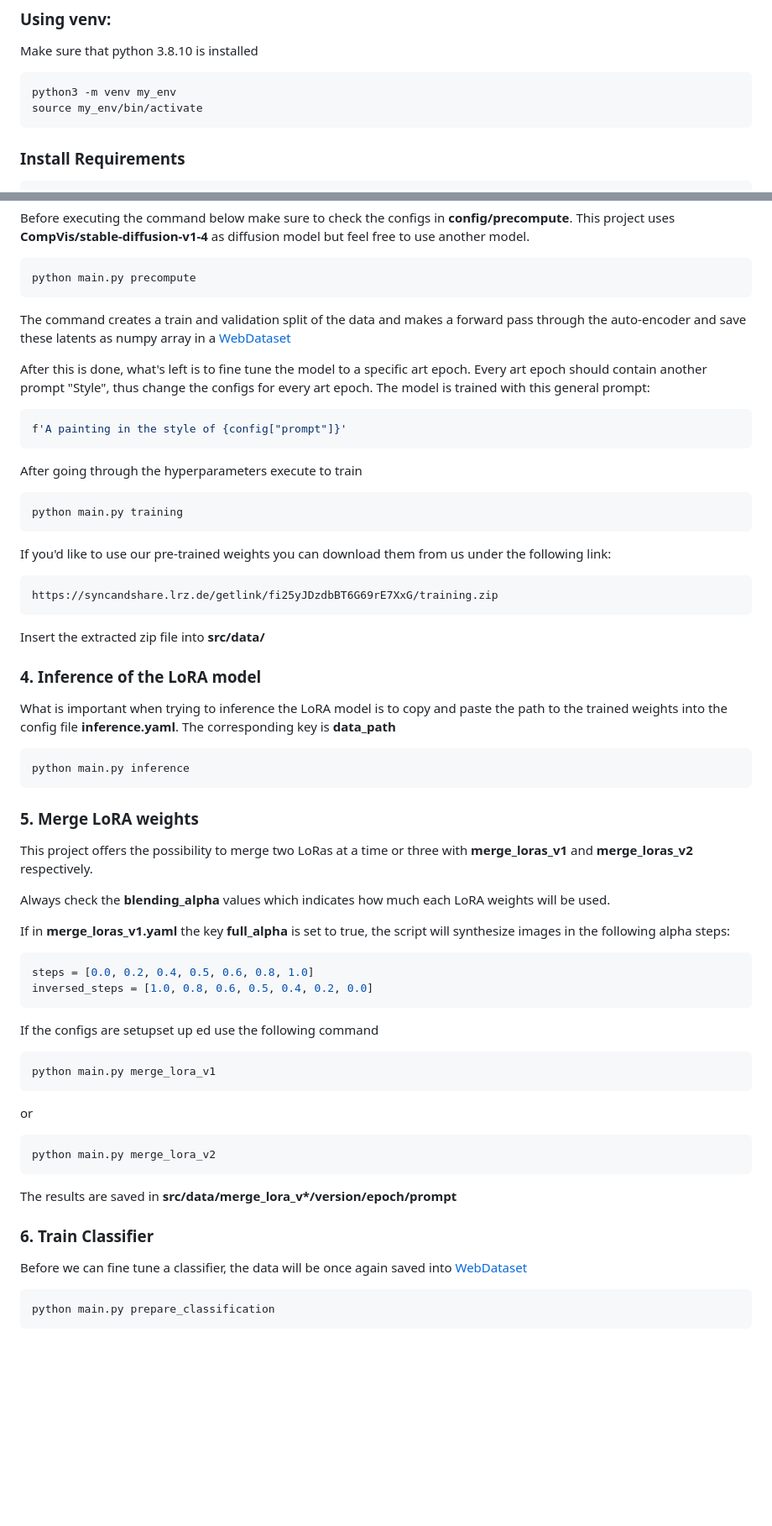
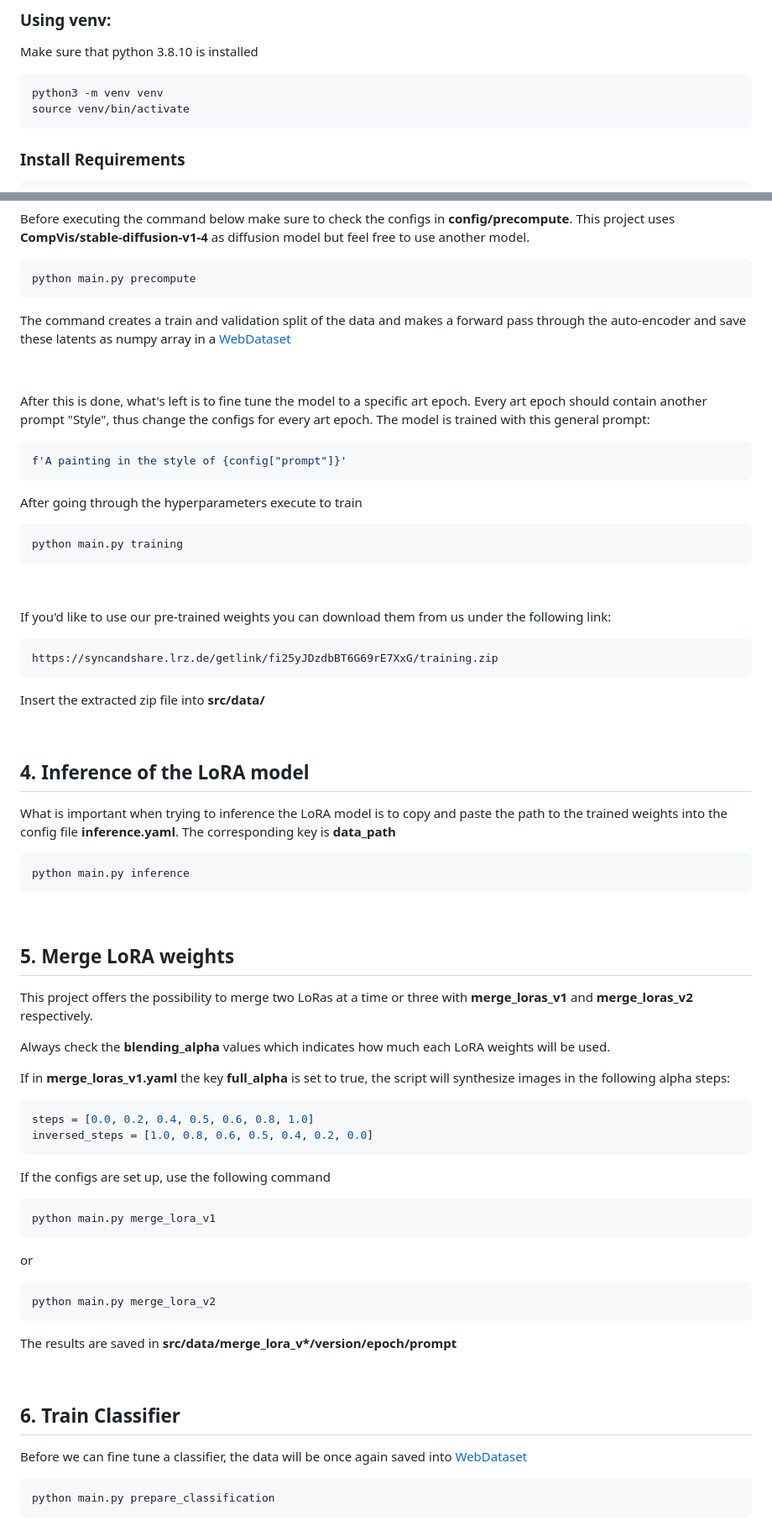
Before and after one commit to blackSwan566/Mixing-Loras-to-interpolate-art-styles-across-history, a Markdown page: README.md, 2 parts joined by grey strips. Shown at 84% size. Rendered like a GitHub page; blank space fills up the shorter version.

````diff
--- a/README.md
+++ b/README.md
@@ -19,8 +19,8 @@ conda activate my_env
 ### Using venv:
 Make sure that python 3.8.10 is installed
 ```bash
-python3 -m venv my_env
-source my_env/bin/activate
+python3 -m venv venv
+source venv/bin/activate
 ```
 
 ### Install Requirements
@@ -43,6 +43,8 @@ python main.py precompute
 ```
 The command creates a train and validation split of the data and makes a forward pass through the auto-encoder and save these latents as numpy array in a [WebDataset](https://github.com/webdataset/webdataset)
 
+&nbsp;
+
 After this is done, what's left is to fine tune the model to a specific art epoch. Every art epoch should contain another prompt "Style", thus change the configs for every art epoch. The model is trained with this general prompt:
 ```bash
 f'A painting in the style of {config["prompt"]}'
@@ -52,18 +54,23 @@ After going through the hyperparameters execute to train
 ```bash
 python main.py training
 ```
+&nbsp;
+
 If you'd like to use our pre-trained weights you can download them from us under the following link:
 ```bash
 https://syncandshare.lrz.de/getlink/fi25yJDzdbBT6G69rE7XxG/training.zip
 ```
 Insert the extracted zip file into **src/data/**
-### 4. Inference of the LoRA model
+
+&nbsp;
+
+## 4. Inference of the LoRA model
 What is important when trying to inference the LoRA model is to copy and paste the path to the trained weights into the config file **inference.yaml**. The corresponding key is **data_path**
 ```bash
 python main.py inference
 ```
-
-### 5. Merge LoRA weights
+&nbsp;
+## 5. Merge LoRA weights
 This project offers the possibility to merge two LoRas at a time or three with **merge_loras_v1** and **merge_loras_v2** respectively.
 
 Always check the **blending_alpha** values which indicates how much each LoRA weights will be used.
@@ -74,7 +81,7 @@ steps = [0.0, 0.2, 0.4, 0.5, 0.6, 0.8, 1.0]
 inversed_steps = [1.0, 0.8, 0.6, 0.5, 0.4, 0.2, 0.0]
 ```
 
-If the configs are setupset up ed use the following command
+If the configs are set up, use the following command
 ```bash
 python main.py merge_lora_v1
 ```
@@ -85,7 +92,9 @@ python main.py merge_lora_v2
 
 The results are saved in **src/data/merge_lora_v\*/version/epoch/prompt**
 
-### 6. Train Classifier
+&nbsp;
+
+## 6. Train Classifier
 Before we can fine tune a classifier, the data will be once again saved into [WebDataset](https://github.com/webdataset/webdataset)
 
 ```bash
````
Also changed, not shown: other parts of README.md (+4 -2 lines).
